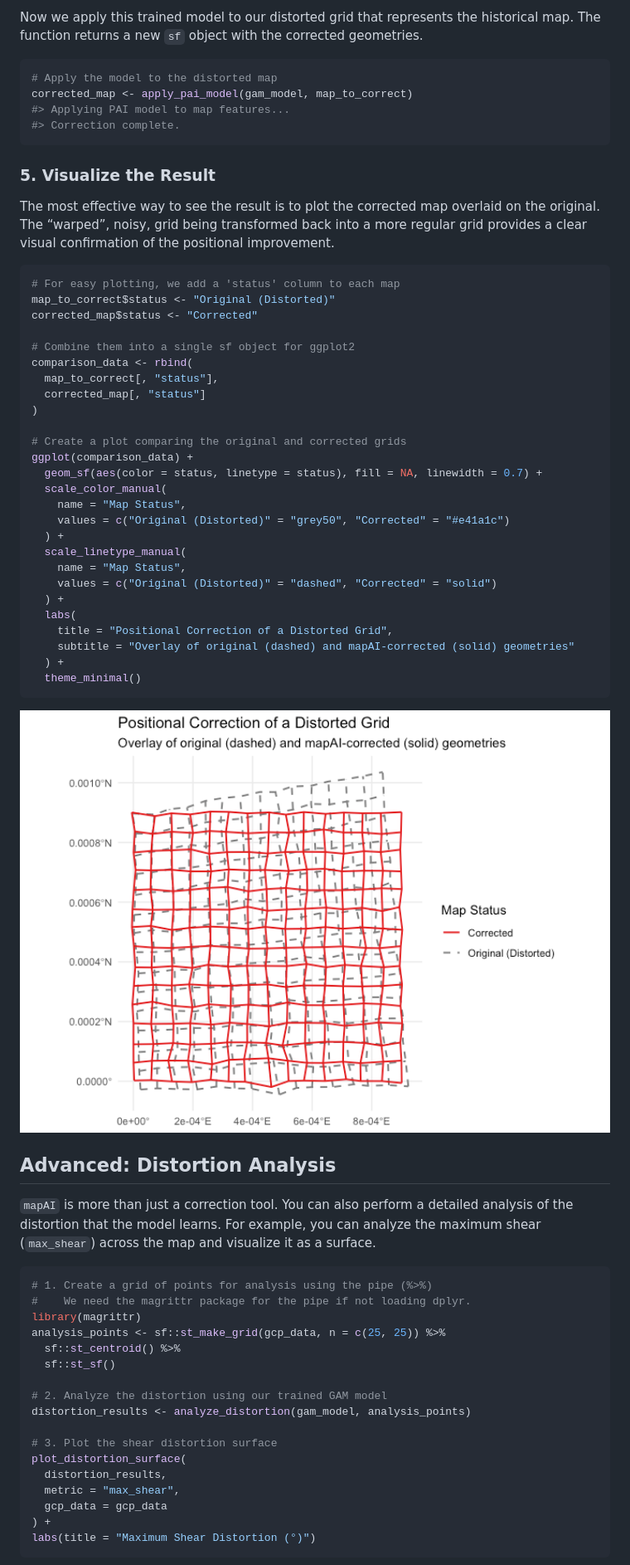
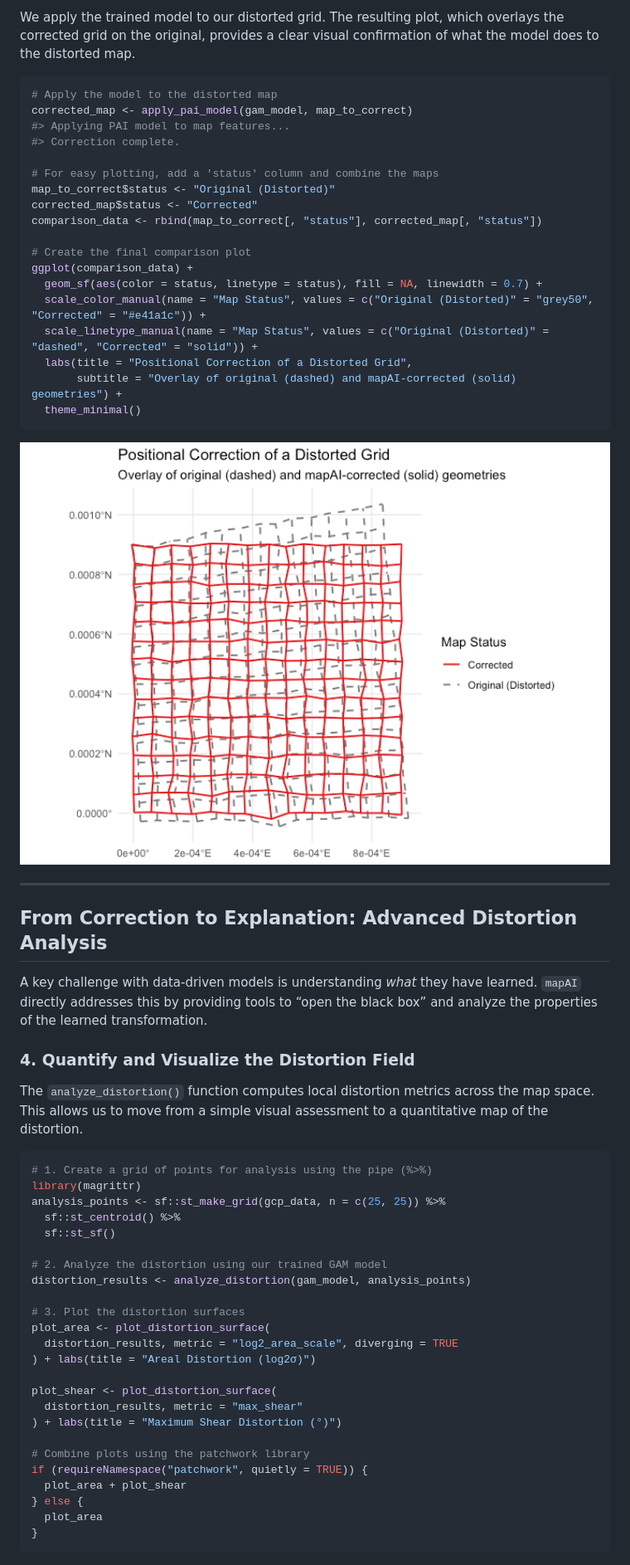
Before and after one commit to kvantas/mapAI, a Markdown page: README.md, the part around the change printed below. Shown: that part at 83% size. Drawn GitHub-style; pictures changed too: man/figures/README-apply-and-visualize-1.png (added).

````diff
--- a/README.md
+++ b/README.md
@@ -106,63 +98,48 @@ gam_model <- train_pai_model(gcp_data, method = "gam")
 
-Now we apply this trained model to our distorted grid that represents
-the historical map. The function returns a new `sf` object with the
-corrected geometries.
+We apply the trained model to our distorted grid. The resulting plot,
+which overlays the corrected grid on the original, provides a clear
+visual confirmation of what the model does to the distorted map.
 
 ``` r
 # Apply the model to the distorted map
 corrected_map <- apply_pai_model(gam_model, map_to_correct)
 #> Applying PAI model to map features...
 #> Correction complete.
-```
 
-### 5. Visualize the Result
-
-The most effective way to see the result is to plot the corrected map
-overlaid on the original. The “warped”, noisy, grid being transformed
-back into a more regular grid provides a clear visual confirmation of
-the positional improvement.
-
-``` r
-# For easy plotting, we add a 'status' column to each map
+# For easy plotting, add a 'status' column and combine the maps
 map_to_correct$status <- "Original (Distorted)"
 corrected_map$status <- "Corrected"
+comparison_data <- rbind(map_to_correct[, "status"], corrected_map[, "status"])
 
-# Combine them into a single sf object for ggplot2
-comparison_data <- rbind(
-  map_to_correct[, "status"],
-  corrected_map[, "status"]
-)
-
-# Create a plot comparing the original and corrected grids
+# Create the final comparison plot
 ggplot(comparison_data) +
   geom_sf(aes(color = status, linetype = status), fill = NA, linewidth = 0.7) +
-  scale_color_manual(
-    name = "Map Status",
-    values = c("Original (Distorted)" = "grey50", "Corrected" = "#e41a1c")
-  ) +
-  scale_linetype_manual(
-    name = "Map Status",
-    values = c("Original (Distorted)" = "dashed", "Corrected" = "solid")
-  ) +
-  labs(
-    title = "Positional Correction of a Distorted Grid",
-    subtitle = "Overlay of original (dashed) and mapAI-corrected (solid) geometries"
-  ) +
+  scale_color_manual(name = "Map Status", values = c("Original (Distorted)" = "grey50", "Corrected" = "#e41a1c")) +
+  scale_linetype_manual(name = "Map Status", values = c("Original (Distorted)" = "dashed", "Corrected" = "solid")) +
+  labs(title = "Positional Correction of a Distorted Grid",
+       subtitle = "Overlay of original (dashed) and mapAI-corrected (solid) geometries") +
   theme_minimal()
 ```
 
-<img src="man/figures/README-example-plot-1.png" width="100%" />
+<img src="man/figures/README-apply-and-visualize-1.png" width="100%" />
 
-## Advanced: Distortion Analysis
+------------------------------------------------------------------------
 
-`mapAI` is more than just a correction tool. You can also perform a
-detailed analysis of the distortion that the model learns. For example,
-you can analyze the maximum shear (`max_shear`) across the map and
-visualize it as a surface.
+## From Correction to Explanation: Advanced Distortion Analysis
+
+A key challenge with data-driven models is understanding *what* they
+have learned. `mapAI` directly addresses this by providing tools to
+“open the black box” and analyze the properties of the learned
+transformation.
+
+### 4. Quantify and Visualize the Distortion Field
+
+The `analyze_distortion()` function computes local distortion metrics
+across the map space. This allows us to move from a simple visual
+assessment to a quantitative map of the distortion.
 
 ``` r
 # 1. Create a grid of points for analysis using the pipe (%>%)
-#    We need the magrittr package for the pipe if not loading dplyr.
 library(magrittr)
 analysis_points <- sf::st_make_grid(gcp_data, n = c(25, 25)) %>%
   sf::st_centroid() %>%
@@ -171,13 +148,21 @@ analysis_points <- sf::st_make_grid(gcp_data, n = c(25, 25)) %>%
 # 2. Analyze the distortion using our trained GAM model
 distortion_results <- analyze_distortion(gam_model, analysis_points)
 
-# 3. Plot the shear distortion surface
-plot_distortion_surface(
-  distortion_results,
-  metric = "max_shear",
-  gcp_data = gcp_data
-) +
-labs(title = "Maximum Shear Distortion (°)")
+# 3. Plot the distortion surfaces
+plot_area <- plot_distortion_surface(
+  distortion_results, metric = "log2_area_scale", diverging = TRUE
+) + labs(title = "Areal Distortion (log2σ)")
+
+plot_shear <- plot_distortion_surface(
+  distortion_results, metric = "max_shear"
+) + labs(title = "Maximum Shear Distortion (°)")
+
+# Combine plots using the patchwork library
+if (requireNamespace("patchwork", quietly = TRUE)) {
+  plot_area + plot_shear
+} else {
+  plot_area
+}
 ```
 
 <img src="man/figures/README-advanced-analysis-1.png" width="100%" />
````
Also changed, not shown: other parts of README.md (+53 -55 lines), man/figures/README-advanced-analysis-1.png, 5 other files.
